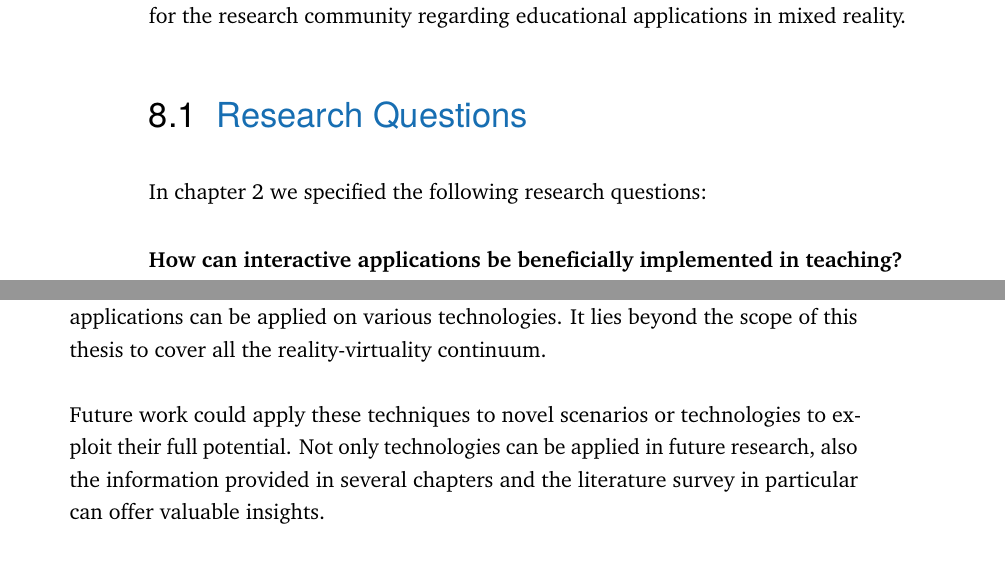
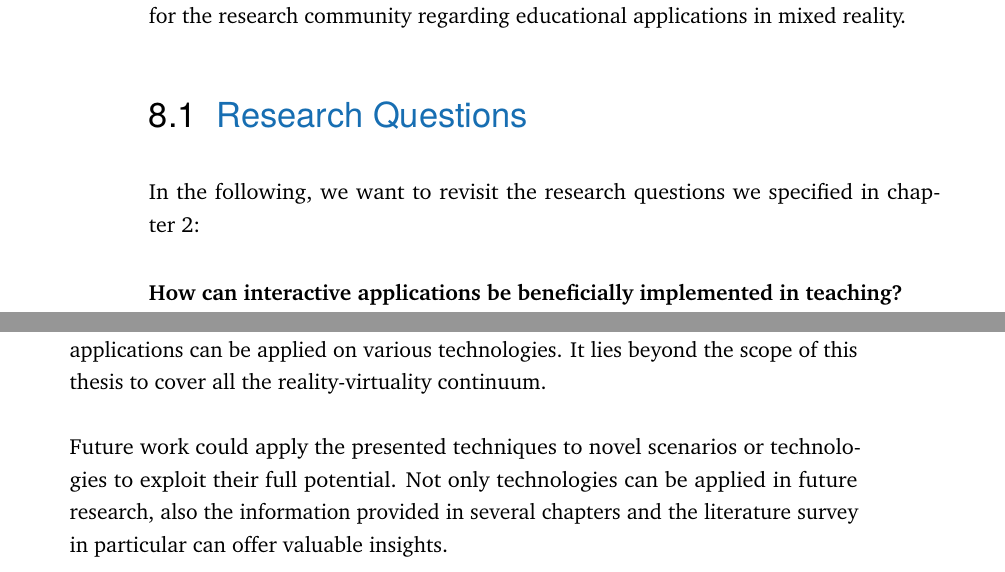
Before and after one commit to FlorianDiller/Thesis, a LaTeX thesis (main.tex, which reads content/chapter-conclusion.tex): two parts of pages 101 and 102 of 128, joined at a grey line, cut so that both start at the same text. Compiled offline with pdfLaTeX.

Commit message:
Changed minimal things

```diff
--- a/content/chapter-conclusion.tex
+++ b/content/chapter-conclusion.tex
@@ -7,7 +7,7 @@ This thesis introduced a selection of interactive educational approaches along t
 The presented approaches stretch from rather conventional web applications to novel and innovative augmented reality skill learning systems. In addition, the predominant part of the methods can be transferred to various technologies and scenarios. Therefore, they represent an important addition for the research community regarding educational applications in mixed reality.
 
 \section{Research Questions \label{sec:questions}}
-In \autoref{chap:concepts} we specified the following research questions:
+In the following, we want to revisit the research questions we specified in \autoref{chap:concepts}:
 
 \textbf{How can interactive applications be beneficially implemented in teaching?}\\
 In \autoref{chap:ExGoer}, we presented a holistic approach to implementing interactive educational applications into existing schedules.
@@ -31,4 +31,4 @@ Lastly, in \autoref{chap:omnipresent} we introduced a novel \acrshort{mr} skill
 
 Although this thesis explored many points on the reality-virtuality continuum, there is still much to discover. This thesis illustrated exemplary how interactive learning applications can be applied on various technologies. It lies beyond the scope of this thesis to cover all the reality-virtuality continuum.
 
-Future work could apply these techniques to novel scenarios or technologies to exploit their full potential. Not only technologies can be applied in future research, also the information provided in several chapters and the literature survey in particular can offer valuable insights.
+Future work could apply the presented techniques to novel scenarios or technologies to exploit their full potential. Not only technologies can be applied in future research, also the information provided in several chapters and the literature survey in particular can offer valuable insights.
```
Also changed, not shown: content/acknowledgement.tex (+1 -0 lines), content/omnipresent.tex (+1 -1 lines), 5 other files.
